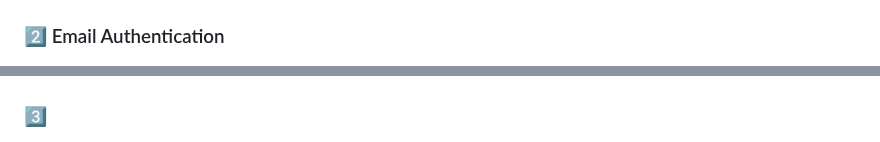
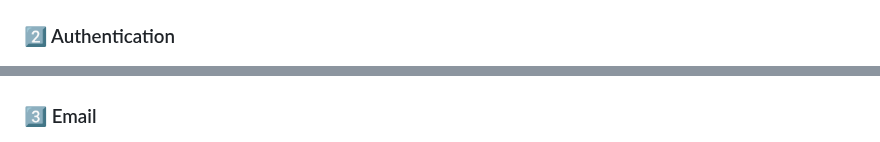
Before and after one commit to Ranojitdas/Philately, a Markdown page: README.md, 2 parts joined by grey strips. Drawn GitHub-style.

```diff
--- a/README.md
+++ b/README.md
@@ -104,14 +104,14 @@ welcome contributions! To contribute:
   </figure>
 </div>
 
-### 2️⃣ Email Authentication
+### 2️⃣  Authentication
 <div align="center">
   <figure>
     <img src="https://github.com/Ranojitdas/Philately/blob/master/Screenshot 2025-03-08 235147.png" alt="User Login" width="300" />
   </figure>
 </div>
 
-### 3️⃣
+### 3️⃣ Email
 <div align="center">
   <figure>
     <img src="https://github.com/Ranojitdas/Philately/blob/master/Screenshot 2025-03-08 235512.png" alt="Home Page" width="300" />
```
